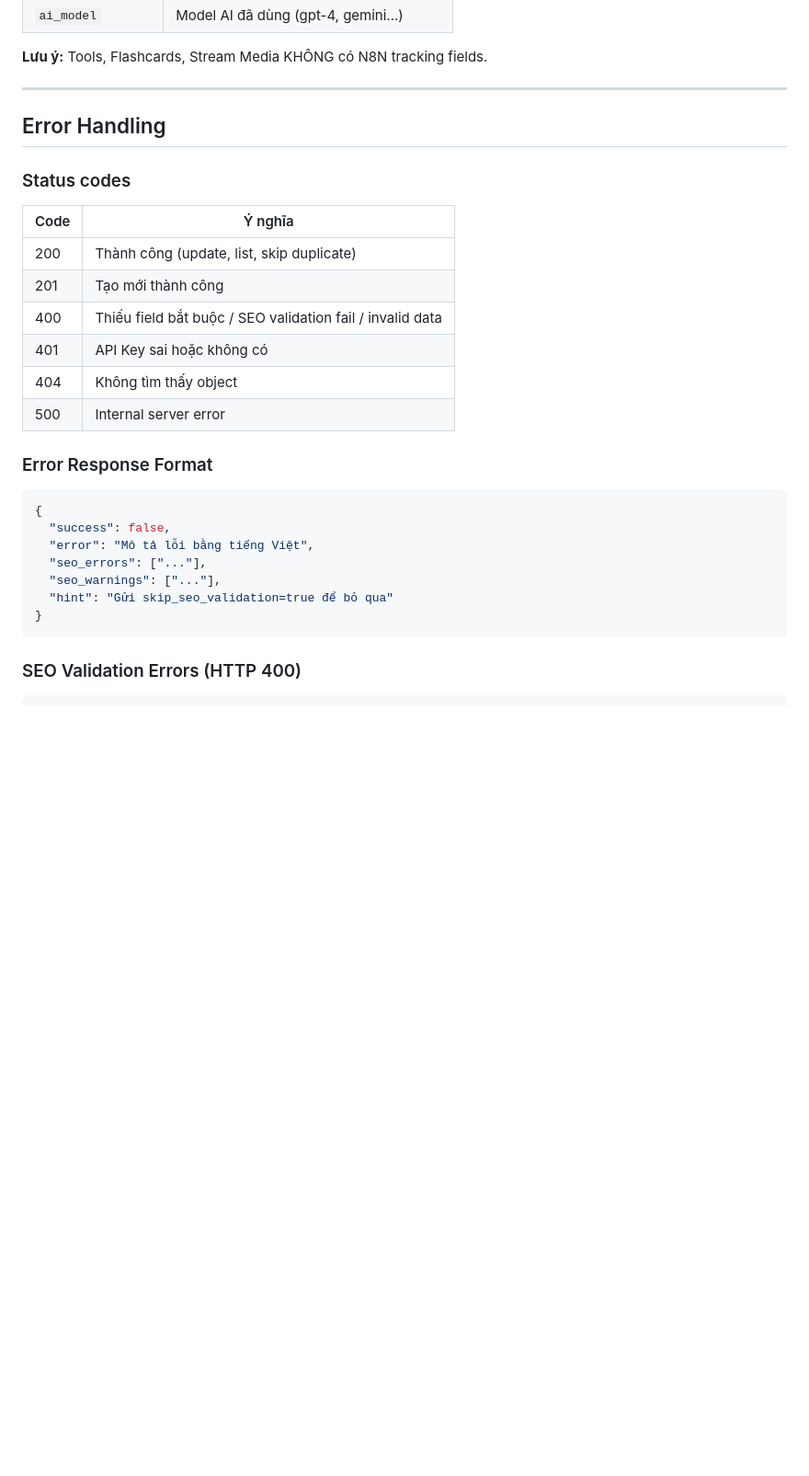
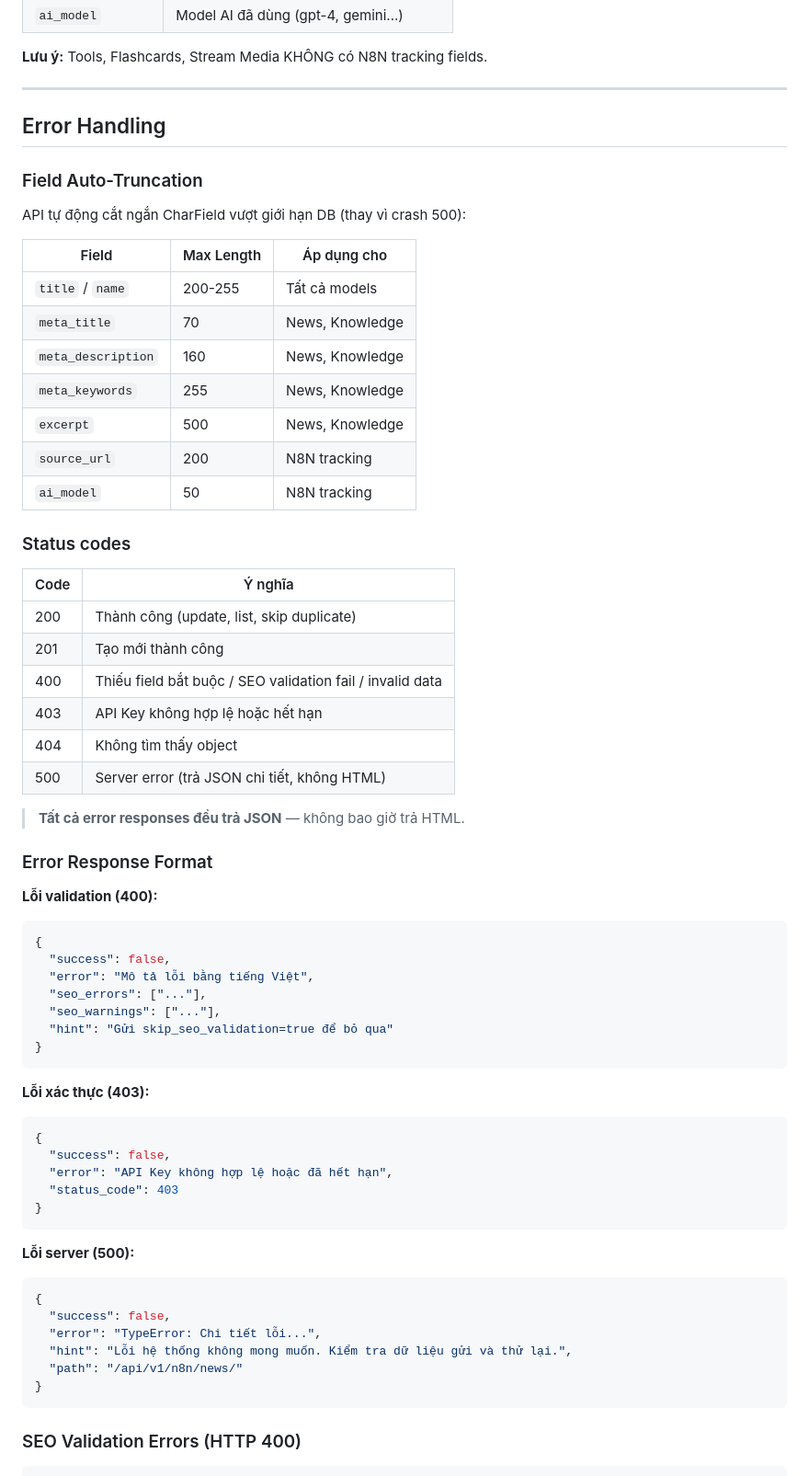
Before and after one commit to asavin12/web, a Markdown page: api/N8N_API_DOCUMENTATION.md, the part around the change. Shown at 92% size. GitHub-like rendering; blank space fills up the shorter version.

````diff
--- a/api/N8N_API_DOCUMENTATION.md
+++ b/api/N8N_API_DOCUMENTATION.md
@@ -693,6 +693,20 @@ Các model hỗ trợ tracking (News, Knowledge, Resources, Videos):
 
 ## Error Handling
 
+### Field Auto-Truncation
+
+API tự động cắt ngắn CharField vượt giới hạn DB (thay vì crash 500):
+
+| Field | Max Length | Áp dụng cho |
+|-------|-----------|-------------|
+| `title` / `name` | 200-255 | Tất cả models |
+| `meta_title` | 70 | News, Knowledge |
+| `meta_description` | 160 | News, Knowledge |
+| `meta_keywords` | 255 | News, Knowledge |
+| `excerpt` | 500 | News, Knowledge |
+| `source_url` | 200 | N8N tracking |
+| `ai_model` | 50 | N8N tracking |
+
 ### Status codes
 
 | Code | Ý nghĩa |
@@ -700,12 +714,15 @@ Các model hỗ trợ tracking (News, Knowledge, Resources, Videos):
 | 200 | Thành công (update, list, skip duplicate) |
 | 201 | Tạo mới thành công |
 | 400 | Thiếu field bắt buộc / SEO validation fail / invalid data |
-| 401 | API Key sai hoặc không có |
+| 403 | API Key không hợp lệ hoặc hết hạn |
 | 404 | Không tìm thấy object |
-| 500 | Internal server error |
+| 500 | Server error (trả JSON chi tiết, không HTML) |
+
+> **Tất cả error responses đều trả JSON** — không bao giờ trả HTML.
 
 ### Error Response Format
 
+**Lỗi validation (400):**
 ```json
 {
   "success": false,
@@ -713,6 +730,25 @@ Các model hỗ trợ tracking (News, Knowledge, Resources, Videos):
   "seo_errors": ["..."],
   "seo_warnings": ["..."],
   "hint": "Gửi skip_seo_validation=true để bỏ qua"
+}
+```
+
+**Lỗi xác thực (403):**
+```json
+{
+  "success": false,
+  "error": "API Key không hợp lệ hoặc đã hết hạn",
+  "status_code": 403
+}
+```
+
+**Lỗi server (500):**
+```json
+{
+  "success": false,
+  "error": "TypeError: Chi tiết lỗi...",
+  "hint": "Lỗi hệ thống không mong muốn. Kiểm tra dữ liệu gửi và thử lại.",
+  "path": "/api/v1/n8n/news/"
 }
 ```
 
````
Also changed, not shown: docs/AI_AUTOMATION_GUIDE.md (+57 -7 lines), docs/N8N_AUTO_PUBLISH_GUIDE.md (+16 -3 lines).
